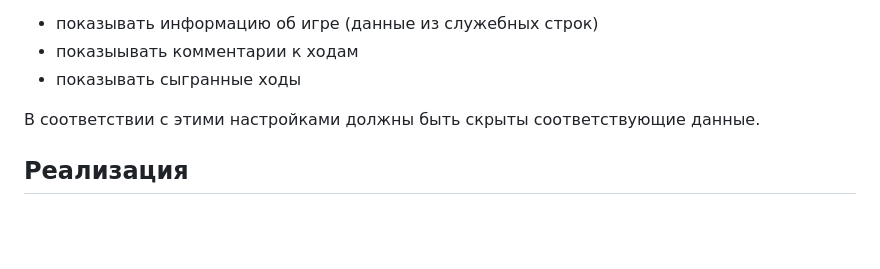
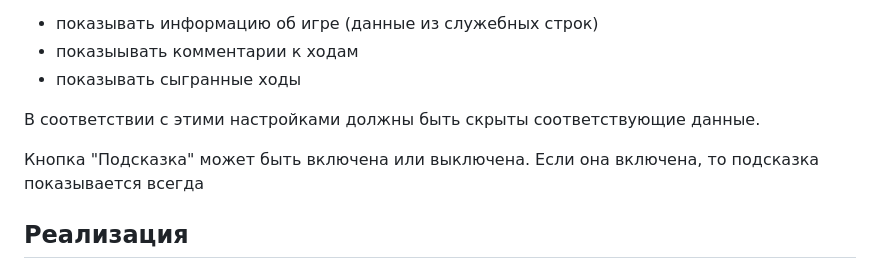
Before and after one commit to modelware-ru/chesser, a Markdown page: ai/todo.md, the part around the change. Rendered like a GitHub page; blank space fills up the shorter version.

Commit message:
Задание: включаемая кнопка «Подсказка»
Co-Authored-By: Claude Opus 5.5 <noreply@anthropic.com>

```diff
--- a/ai/todo.md
+++ b/ai/todo.md
@@ -109,6 +109,7 @@ Cостояние доски записывается в виде 32 симво
 
 В соответствии с этими настройками должны быть скрыты соответствующие данные.
 
+Кнопка "Подсказка" может быть включена или выключена. Если она включена, то подсказка показывается всегда
 
 ## Реализация
 
```
